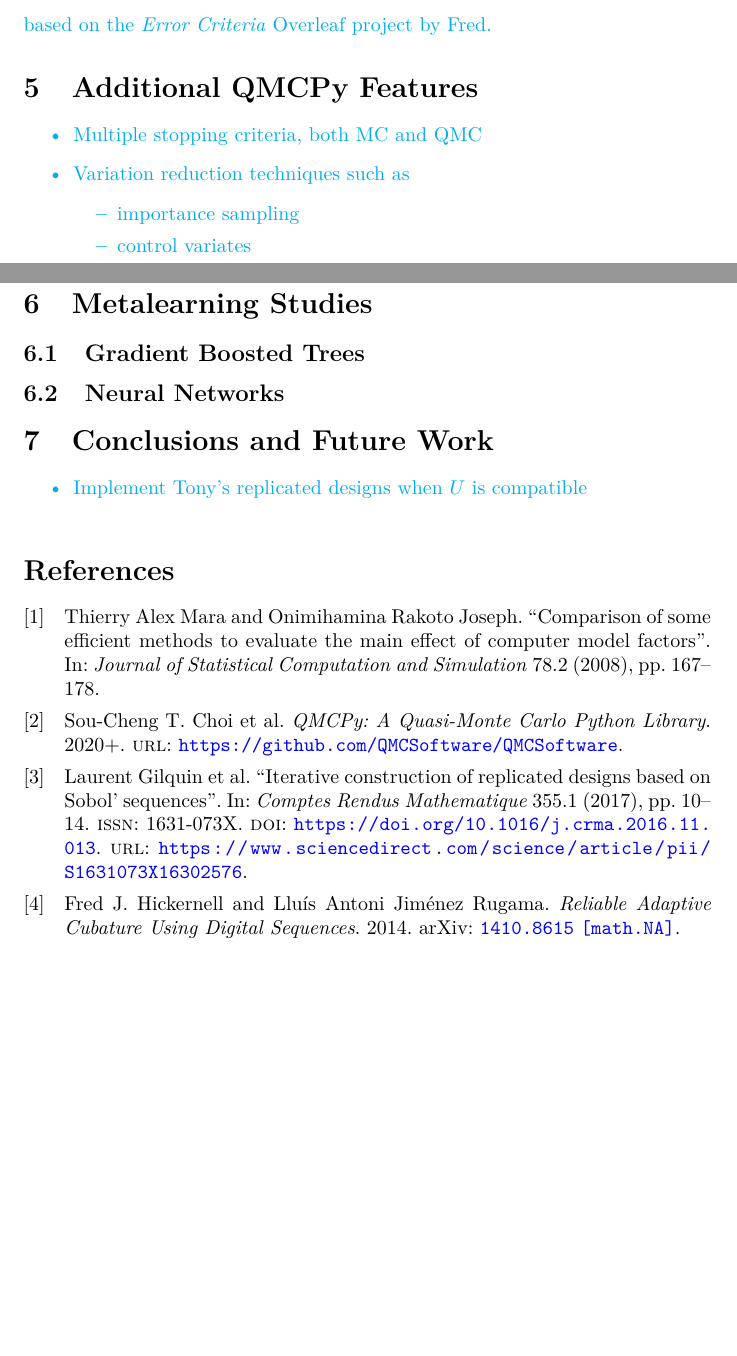
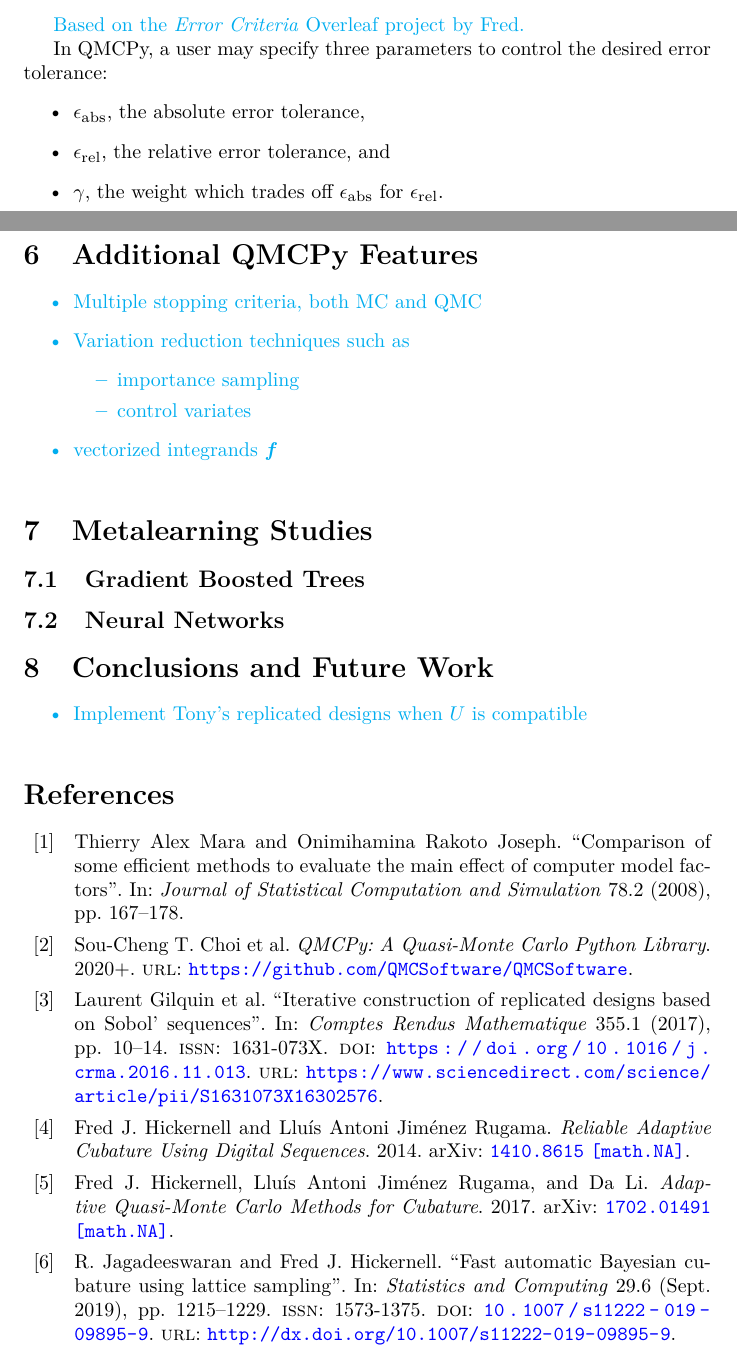
Before and after one commit to fjhickernell/QMCPy_Sobol_Indices, a LaTeX document (main.tex, which reads ags.bib): two parts of pages 3 and 4 of 4 before the commit and two parts of pages 4 and 5 of 6 after it, joined at a grey line, cut so that both start at the same text, the shorter picture padded with empty space. Compiled offline with pdfLaTeX.

Commit message:
aleksei: Adaptive QMC Stopping Crit. section

```diff
--- a/ags.bib
+++ b/ags.bib
@@ -159,3 +159,19 @@
     archivePrefix={arXiv},
     primaryClass={math.NA}}
 
+@misc{adaptive_qmc,
+      title={Adaptive Quasi-Monte Carlo Methods for Cubature},
+      author={Fred J. Hickernell and Lluís Antoni Jiménez Rugama and Da Li},
+      year={2017},
+      eprint={1702.01491},
+      archivePrefix={arXiv},
+      primaryClass={math.NA}
+}
+
+@article{cubqmcbayeslattice,
+   title={Fast automatic Bayesian cubature using lattice sampling},
+   volume={29},
+   ISSN={1573-1375},
+   url={http://dx.doi.org/10.1007/s11222-019-09895-9},
+   DOI={10.1007/s11222-019-09895-9},
+   number={6},
@@ -162,3 +181,9 @@
+   year={2019},
+   month={Sep},
+   pages={1215–1229}
+}
+
+
 @incollection{pytorch,
     title = {PyTorch: An Imperative Style, High-Performance Deep Learning Library},
     author = {Paszke, Adam and Gross, Sam and Massa, Francisco and Lerer, Adam and Bradbury, James and Chanan, Gregory and Killeen, Trevor and Lin, Zeming and Gimelshein, Natalia and Antiga, Luca and Desmaison, Alban and Kopf, Andreas and Yang, Edward and DeVito, Zachary and Raison, Martin and Tejani, Alykhan and Chilamkurthy, Sasank and Steiner, Benoit and Fang, Lu and Bai, Junjie and Chintala, Soumith},
--- a/main.tex
+++ b/main.tex
@@ -14,6 +14,8 @@
 \usepackage{mathptmx}
 \usepackage{verbatim}
 \usepackage{xcolor}
+\usepackage{algorithm}
+\usepackage{algpseudocode}
 
 % hyperlinks
 \usepackage{hyperref}
@@ -139,2 +141 @@ We have designed QMCPy to estimate both $\hat{\underline{\bs}}_{\bu}$ and $\hat{
 
-\AGSNote{based on the \emph{Error Criteria} Overleaf project by Fred.}
@@ -141,3 +179,11 @@ We have designed QMCPy to estimate both $\hat{\underline{\bs}}_{\bu}$ and $\hat{
+\AGSNote{Based on the \emph{Error Criteria} Overleaf project by Fred.}
+
+In QMCPy, a user may specify three parameters to control the desired error tolerance:
+\begin{itemize}
+    \item $\epsilon_{\text{abs}}$, the absolute error tolerance,
+    \item $\epsilon_{\text{rel}}$, the relative error tolerance, and
+    \item $\gamma$, the weight which trades off $\epsilon_{\text{abs}}$ for $\epsilon_{\text{rel}}$.
+\end{itemize}
 
 \section{Additional QMCPy Features}
 
```
Also changed, not shown: ags.tex (+11 -9 lines), ags.bib (3 more changed lines), main.tex (42 more changed lines).
